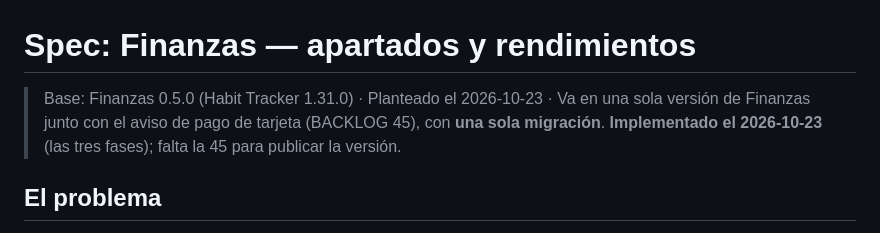
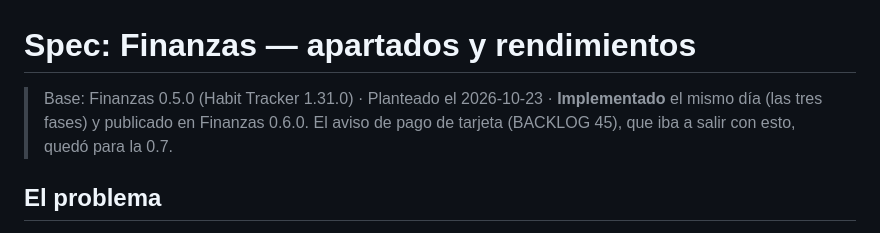
Before and after one commit to YoshiDev22/habit-tracker, a Markdown page: docs/specs/finanzas-apartados-rendimientos.md, the part around the change. Rendered like a GitHub page.

```diff
--- a/docs/specs/finanzas-apartados-rendimientos.md
+++ b/docs/specs/finanzas-apartados-rendimientos.md
@@ -1,8 +1,8 @@
 # Spec: Finanzas — apartados y rendimientos
 
-> Base: Finanzas 0.5.0 (Habit Tracker 1.31.0) · Planteado el 2026-10-23 · Va en una sola versión
-> de Finanzas junto con el aviso de pago de tarjeta (BACKLOG 45), con **una sola migración**.
-> **Implementado el 2026-10-23** (las tres fases); falta la 45 para publicar la versión.
+> Base: Finanzas 0.5.0 (Habit Tracker 1.31.0) · Planteado el 2026-10-23 · **Implementado** el mismo día
+> (las tres fases) y publicado en Finanzas 0.6.0. El aviso de pago de tarjeta (BACKLOG 45), que iba a salir
+> con esto, quedó para la 0.7.
 
 ## El problema
 
```
Also changed, not shown: BACKLOG.md (+3 -11 lines).
